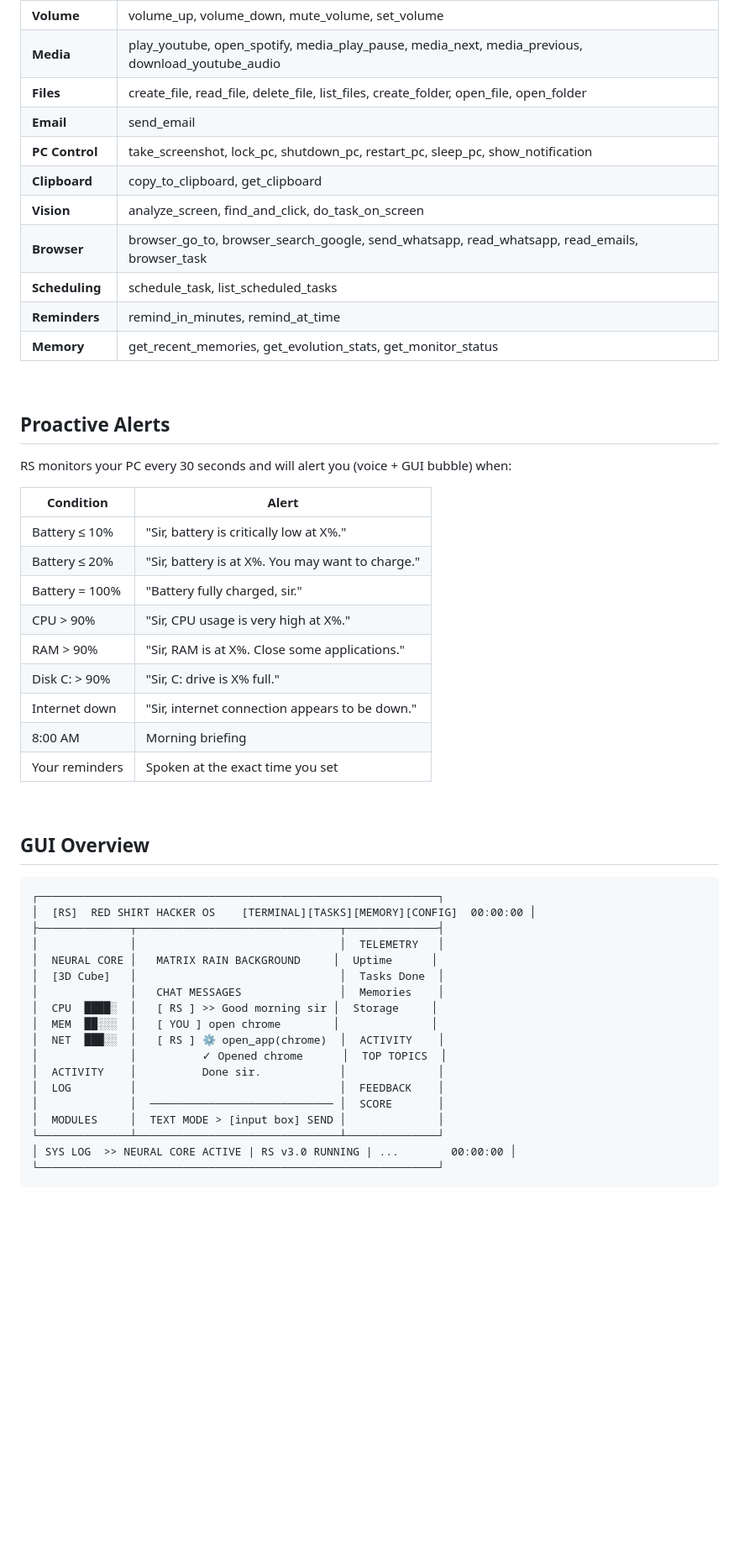
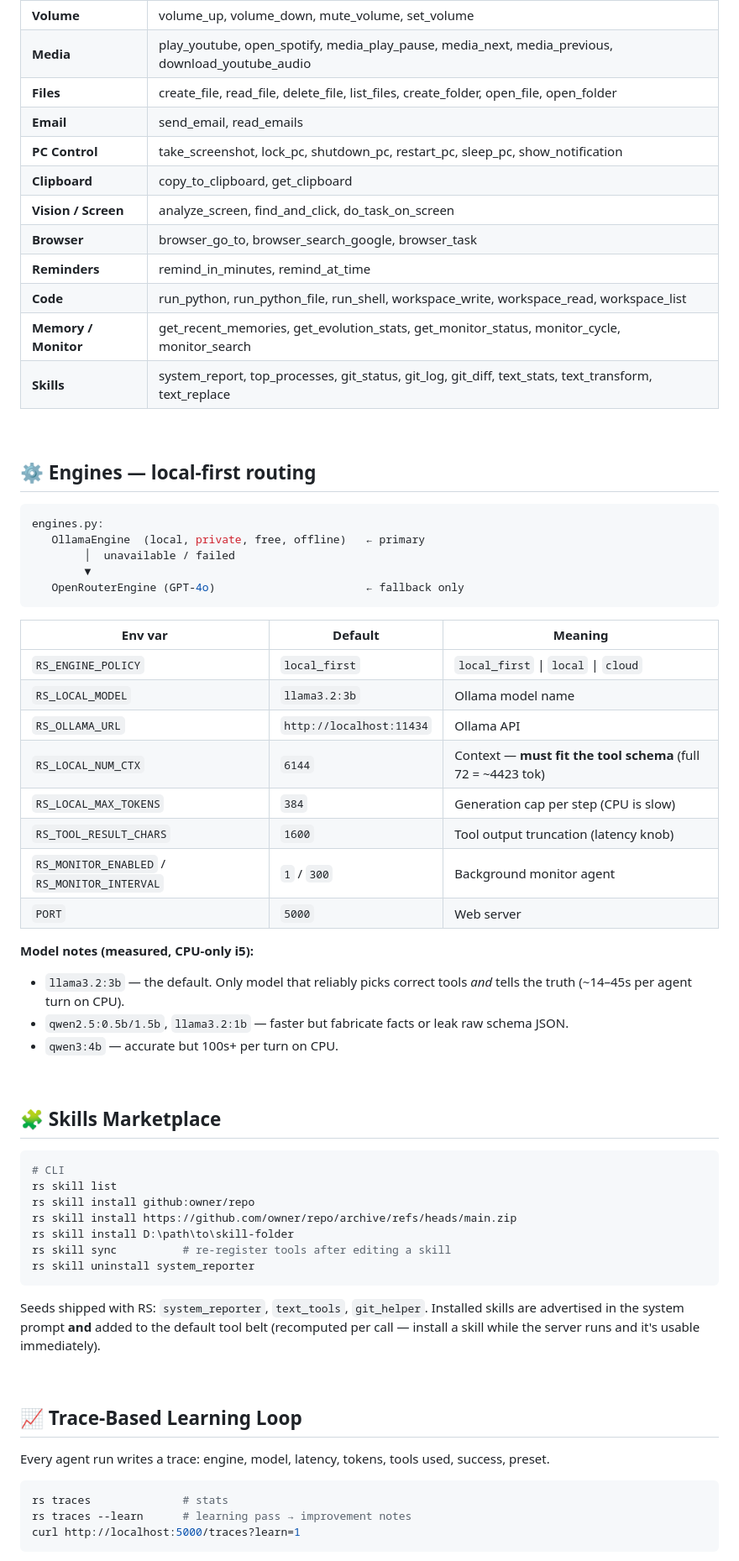
Before and after one commit to ahmed-abdullah-06/RS, a Markdown page: README.md, the part around one of its changes. Shown at 84% size. GitHub-like rendering; blank space fills up the shorter version.

Commit message:
adding and modify readme file according to project

````diff
--- a/README.md
+++ b/README.md
@@ -219,53 +141,72 @@ RS's brain can call any of these tools automatically based on what you ask:
 | **Volume** | volume_up, volume_down, mute_volume, set_volume |
 | **Media** | play_youtube, open_spotify, media_play_pause, media_next, media_previous, download_youtube_audio |
 | **Files** | create_file, read_file, delete_file, list_files, create_folder, open_file, open_folder |
-| **Email** | send_email |
+| **Email** | send_email, read_emails |
 | **PC Control** | take_screenshot, lock_pc, shutdown_pc, restart_pc, sleep_pc, show_notification |
 | **Clipboard** | copy_to_clipboard, get_clipboard |
-| **Vision** | analyze_screen, find_and_click, do_task_on_screen |
-| **Browser** | browser_go_to, browser_search_google, send_whatsapp, read_whatsapp, read_emails, browser_task |
-| **Scheduling** | schedule_task, list_scheduled_tasks |
+| **Vision / Screen** | analyze_screen, find_and_click, do_task_on_screen |
+| **Browser** | browser_go_to, browser_search_google, browser_task |
 | **Reminders** | remind_in_minutes, remind_at_time |
-| **Memory** | get_recent_memories, get_evolution_stats, get_monitor_status |
+| **Code** | run_python, run_python_file, run_shell, workspace_write, workspace_read, workspace_list |
+| **Memory / Monitor** | get_recent_memories, get_evolution_stats, get_monitor_status, monitor_cycle, monitor_search |
+| **Skills** | system_report, top_processes, git_status, git_log, git_diff, text_stats, text_transform, text_replace |
 
 <br>
 
-## Proactive Alerts
+## ⚙️ Engines — local-first routing
 
-RS monitors your PC every 30 seconds and will alert you (voice + GUI bubble) when:
+```python
+engines.py:
+   OllamaEngine  (local, private, free, offline)   ← primary
+        │  unavailable / failed
+        ▼
+   OpenRouterEngine (GPT-4o)                       ← fallback only
+```
 
-| Condition | Alert |
-|---|---|
-| Battery ≤ 10% | "Sir, battery is critically low at X%." |
-| Battery ≤ 20% | "Sir, battery is at X%. You may want to charge." |
-| Battery = 100% | "Battery fully charged, sir." |
-| CPU > 90% | "Sir, CPU usage is very high at X%." |
-| RAM > 90% | "Sir, RAM is at X%. Close some applications." |
-| Disk C: > 90% | "Sir, C: drive is X% full." |
-| Internet down | "Sir, internet connection appears to be down." |
-| 8:00 AM | Morning briefing |
-| Your reminders | Spoken at the exact time you set |
+| Env var | Default | Meaning |
+|---|---|---|
+| `RS_ENGINE_POLICY` | `local_first` | `local_first` \| `local` \| `cloud` |
+| `RS_LOCAL_MODEL` | `llama3.2:3b` | Ollama model name |
+| `RS_OLLAMA_URL` | `http://localhost:11434` | Ollama API |
+| `RS_LOCAL_NUM_CTX` | `6144` | Context — **must fit the tool schema** (full 72 = ~4423 tok) |
+| `RS_LOCAL_MAX_TOKENS` | `384` | Generation cap per step (CPU is slow) |
+| `RS_TOOL_RESULT_CHARS` | `1600` | Tool output truncation (latency knob) |
+| `RS_MONITOR_ENABLED` / `RS_MONITOR_INTERVAL` | `1` / `300` | Background monitor agent |
+| `PORT` | `5000` | Web server |
+
+**Model notes (measured, CPU-only i5):**
+- `llama3.2:3b` — the default. Only model that reliably picks correct tools *and* tells the truth
+  (~14–45s per agent turn on CPU).
+- `qwen2.5:0.5b/1.5b`, `llama3.2:1b` — faster but fabricate facts or leak raw schema JSON.
+- `qwen3:4b` — accurate but 100s+ per turn on CPU.
 
 <br>
 
-## GUI Overview
+## 🧩 Skills Marketplace
 
+```bash
+# CLI
+rs skill list
+rs skill install github:owner/repo
+rs skill install https://github.com/owner/repo/archive/refs/heads/main.zip
+rs skill install D:\path\to\skill-folder
+rs skill sync          # re-register tools after editing a skill
+rs skill uninstall system_reporter
 ```
-┌─────────────────────────────────────────────────────────────┐
-│  [RS]  RED SHIRT HACKER OS    [TERMINAL][TASKS][MEMORY][CONFIG]  00:00:00 │
-├──────────────┬───────────────────────────────┬──────────────┤
-│              │                               │  TELEMETRY   │
-│  NEURAL CORE │   MATRIX RAIN BACKGROUND     │  Uptime      │
-│  [3D Cube]   │                               │  Tasks Done  │
-│              │   CHAT MESSAGES               │  Memories    │
-│  CPU  ████░  │   [ RS ] >> Good morning sir │  Storage     │
-│  MEM  ██░░░  │   [ YOU ] open chrome        │              │
-│  NET  ███░░  │   [ RS ] ⚙ open_app(chrome)  │  ACTIVITY    │
-│              │          ✓ Opened chrome      │  TOP TOPICS  │
-│  ACTIVITY    │          Done sir.            │              │
-│  LOG         │                               │  FEEDBACK    │
-│              │  ──────────────────────────── │  SCORE       │
-│  MODULES     │  TEXT MODE > [input box] SEND │              │
-└──────────────┴───────────────────────────────┴──────────────┘
-│ SYS LOG  >> NEURAL CORE ACTIVE | RS v3.0 RUNNING | ...        00:00:00 │
-└─────────────────────────────────────────────────────────────┘
+
+Seeds shipped with RS: `system_reporter`, `text_tools`, `git_helper`.
+Installed skills are advertised in the system prompt **and** added to the default tool belt
+(recomputed per call — install a skill while the server runs and it's usable immediately).
+
+<br>
+
+## 📈 Trace-Based Learning Loop
+
+Every agent run writes a trace: engine, model, latency, tokens, tools used, success, preset.
+
+```bash
+rs traces              # stats
+rs traces --learn      # learning pass → improvement notes
+curl http://localhost:5000/traces?learn=1
+```
+
````
Also changed, not shown: other parts of README.md (+213 -246 lines).
